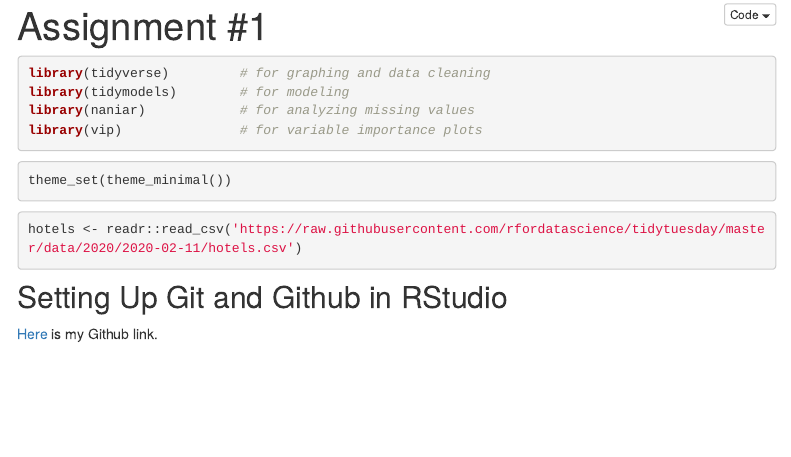
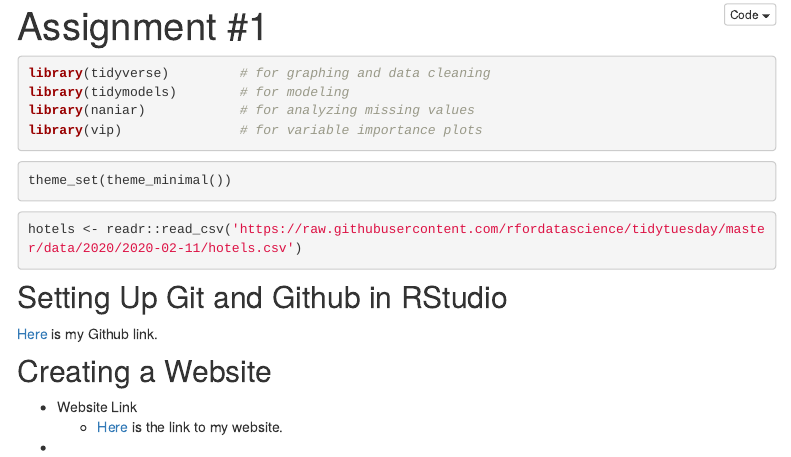
Before and after one commit to alexdenzler/STAT494_site_Denzler, an R Markdown document (Assignment1.Rmd): the page in a window 1100 px wide, from 80 px down. Rendered offline with R 4.5, knitr and Pandoc, with nearby package versions; the code chunks are not run, so their results and figures are left out; menus at the side of the page are left out.

Commit message:
added website link

```diff
--- a/Assignment1.Rmd
+++ b/Assignment1.Rmd
@@ -31,3 +31,11 @@ hotels <- readr::read_csv('https://raw.githubusercontent.com/rfordatascience/tid
 ## Setting Up Git and Github in RStudio
 
 [Here](https://github.com/alexdenzler/STAT494_site_Denzler) is my Github link.
+
+
+## Creating a Website
+
+* Website Link
+  + [Here](https://upbeat-hawking-b9ef26.netlify.app) is the link to my website.
+
+*
```
Also changed, not shown: 30 other files.
